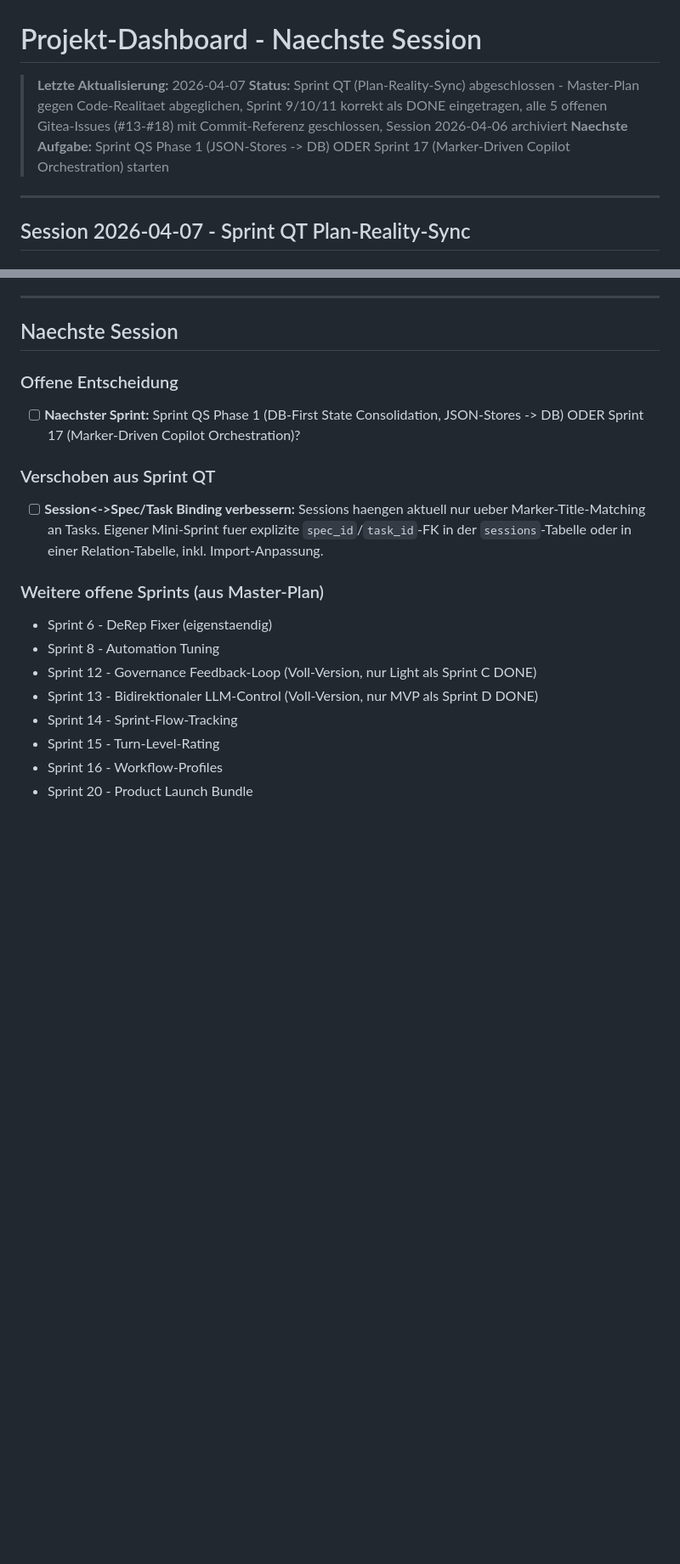
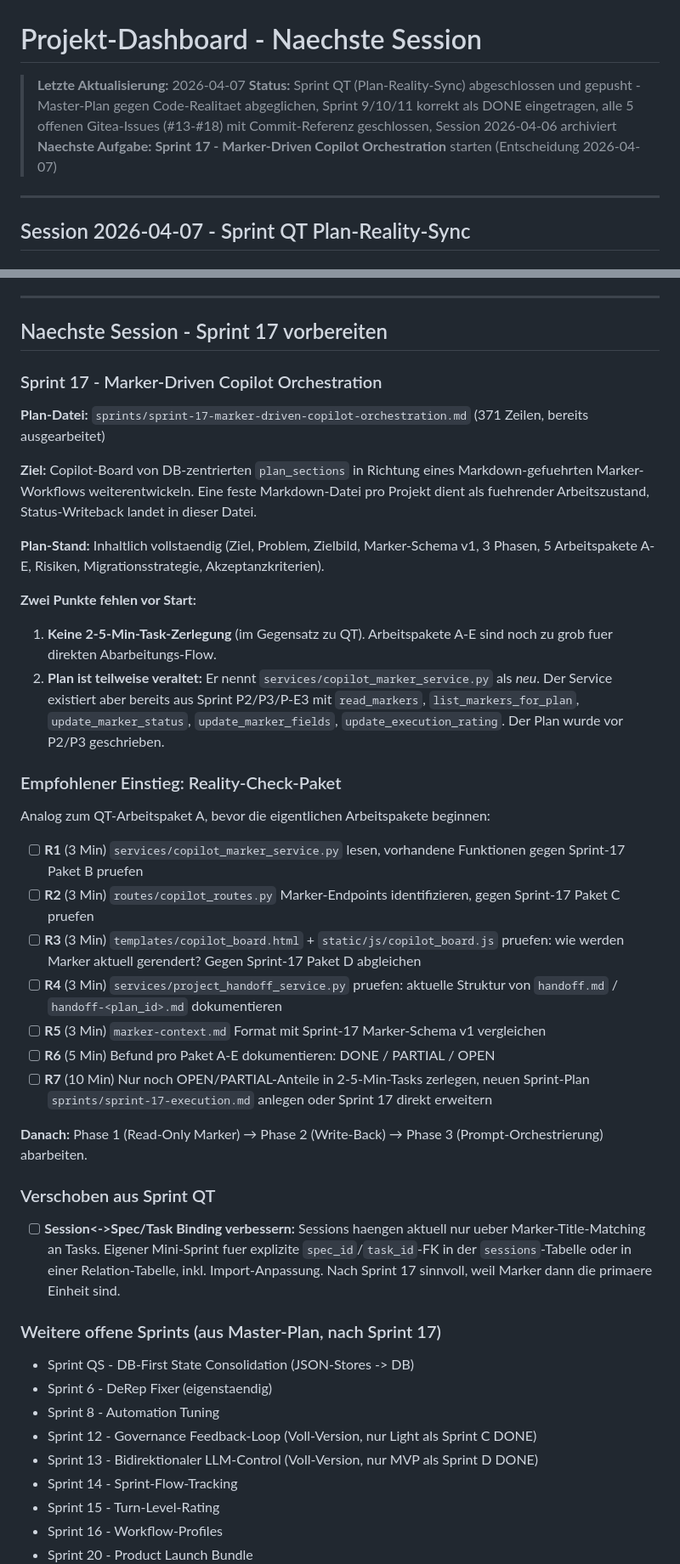
Before and after one commit to web-werkstatt/session-pilot, a Markdown page: next-session.md, 2 parts joined by grey strips. Shown at 85% size. GitHub-like rendering; blank space fills up the shorter version.

Commit message:
docs: next-session.md auf Sprint 17 ausgerichtet
Nach Sprint QT ist die Entscheidung gefallen: naechster Sprint ist
Sprint 17 (Marker-Driven Copilot Orchestration), nicht Sprint QS.

Begruendung:
- QT-Audit hat handoff.md vs handoff-<plan_id>.md Inkonsistenz
  als offenes Architekturproblem dokumentiert
- Sprint 17 raeumt genau diese Unklarheit auf
- Plan-Datei sprints/sprint-17-marker-driven-copilot-orchestration.md
  ist inhaltlich vollstaendig

Einstieg ist ein Reality-Check-Paket (R1-R7) analog QT Arbeitspaket A:
- vorhandene copilot_marker_service, copilot_routes, copilot_board
  gegen Sprint-17 Pakete A-E gegenpruefen
- veraltete Plan-Annahmen korrigieren (Service existiert bereits
  aus P2/P3/P-E3)
- nur OPEN/PARTIAL-Anteile in 2-5-Min-Tasks zerlegen

Co-Authored-By: Claude Opus 4.6 (1M context) <noreply@anthropic.com>

```diff
--- a/next-session.md
+++ b/next-session.md
@@ -1,8 +1,8 @@
 # Projekt-Dashboard - Naechste Session
 
 > **Letzte Aktualisierung:** 2026-04-07
-> **Status:** Sprint QT (Plan-Reality-Sync) abgeschlossen - Master-Plan gegen Code-Realitaet abgeglichen, Sprint 9/10/11 korrekt als DONE eingetragen, alle 5 offenen Gitea-Issues (#13-#18) mit Commit-Referenz geschlossen, Session 2026-04-06 archiviert
-> **Naechste Aufgabe:** Sprint QS Phase 1 (JSON-Stores -> DB) ODER Sprint 17 (Marker-Driven Copilot Orchestration) starten
+> **Status:** Sprint QT (Plan-Reality-Sync) abgeschlossen und gepusht - Master-Plan gegen Code-Realitaet abgeglichen, Sprint 9/10/11 korrekt als DONE eingetragen, alle 5 offenen Gitea-Issues (#13-#18) mit Commit-Referenz geschlossen, Session 2026-04-06 archiviert
+> **Naechste Aufgabe:** **Sprint 17 - Marker-Driven Copilot Orchestration** starten (Entscheidung 2026-04-07)
 
 ---
 
@@ -72,15 +72,40 @@ Master-Plan, Gitea-Issues und Repo-Stand in einen konsistenten Zustand bringen,
 
 ---
 
-## Naechste Session
+## Naechste Session - Sprint 17 vorbereiten
 
-### Offene Entscheidung
-- [ ] **Naechster Sprint:** Sprint QS Phase 1 (DB-First State Consolidation, JSON-Stores -> DB) ODER Sprint 17 (Marker-Driven Copilot Orchestration)?
+### Sprint 17 - Marker-Driven Copilot Orchestration
+
+**Plan-Datei:** `sprints/sprint-17-marker-driven-copilot-orchestration.md` (371 Zeilen, bereits ausgearbeitet)
+
+**Ziel:** Copilot-Board von DB-zentrierten `plan_sections` in Richtung eines Markdown-gefuehrten Marker-Workflows weiterentwickeln. Eine feste Markdown-Datei pro Projekt dient als fuehrender Arbeitszustand, Status-Writeback landet in dieser Datei.
+
+**Plan-Stand:** Inhaltlich vollstaendig (Ziel, Problem, Zielbild, Marker-Schema v1, 3 Phasen, 5 Arbeitspakete A-E, Risiken, Migrationsstrategie, Akzeptanzkriterien).
+
+**Zwei Punkte fehlen vor Start:**
+
+1. **Keine 2-5-Min-Task-Zerlegung** (im Gegensatz zu QT). Arbeitspakete A-E sind noch zu grob fuer direkten Abarbeitungs-Flow.
+2. **Plan ist teilweise veraltet:** Er nennt `services/copilot_marker_service.py` als *neu*. Der Service existiert aber bereits aus Sprint P2/P3/P-E3 mit `read_markers`, `list_markers_for_plan`, `update_marker_status`, `update_marker_fields`, `update_execution_rating`. Der Plan wurde vor P2/P3 geschrieben.
+
+### Empfohlener Einstieg: Reality-Check-Paket
+
+Analog zum QT-Arbeitspaket A, bevor die eigentlichen Arbeitspakete beginnen:
+
+- [ ] **R1** (3 Min) `services/copilot_marker_service.py` lesen, vorhandene Funktionen gegen Sprint-17 Paket B pruefen
+- [ ] **R2** (3 Min) `routes/copilot_routes.py` Marker-Endpoints identifizieren, gegen Sprint-17 Paket C pruefen
+- [ ] **R3** (3 Min) `templates/copilot_board.html` + `static/js/copilot_board.js` pruefen: wie werden Marker aktuell gerendert? Gegen Sprint-17 Paket D abgleichen
+- [ ] **R4** (3 Min) `services/project_handoff_service.py` pruefen: aktuelle Struktur von `handoff.md` / `handoff-<plan_id>.md` dokumentieren
+- [ ] **R5** (3 Min) `marker-context.md` Format mit Sprint-17 Marker-Schema v1 vergleichen
+- [ ] **R6** (5 Min) Befund pro Paket A-E dokumentieren: DONE / PARTIAL / OPEN
+- [ ] **R7** (10 Min) Nur noch OPEN/PARTIAL-Anteile in 2-5-Min-Tasks zerlegen, neuen Sprint-Plan `sprints/sprint-17-execution.md` anlegen oder Sprint 17 direkt erweitern
+
+**Danach:** Phase 1 (Read-Only Marker) → Phase 2 (Write-Back) → Phase 3 (Prompt-Orchestrierung) abarbeiten.
 
 ### Verschoben aus Sprint QT
-- [ ] **Session<->Spec/Task Binding verbessern:** Sessions haengen aktuell nur ueber Marker-Title-Matching an Tasks. Eigener Mini-Sprint fuer explizite `spec_id`/`task_id`-FK in der `sessions`-Tabelle oder in einer Relation-Tabelle, inkl. Import-Anpassung.
+- [ ] **Session<->Spec/Task Binding verbessern:** Sessions haengen aktuell nur ueber Marker-Title-Matching an Tasks. Eigener Mini-Sprint fuer explizite `spec_id`/`task_id`-FK in der `sessions`-Tabelle oder in einer Relation-Tabelle, inkl. Import-Anpassung. Nach Sprint 17 sinnvoll, weil Marker dann die primaere Einheit sind.
 
-### Weitere offene Sprints (aus Master-Plan)
+### Weitere offene Sprints (aus Master-Plan, nach Sprint 17)
+- Sprint QS - DB-First State Consolidation (JSON-Stores -> DB)
 - Sprint 6 - DeRep Fixer (eigenstaendig)
 - Sprint 8 - Automation Tuning
 - Sprint 12 - Governance Feedback-Loop (Voll-Version, nur Light als Sprint C DONE)
```
